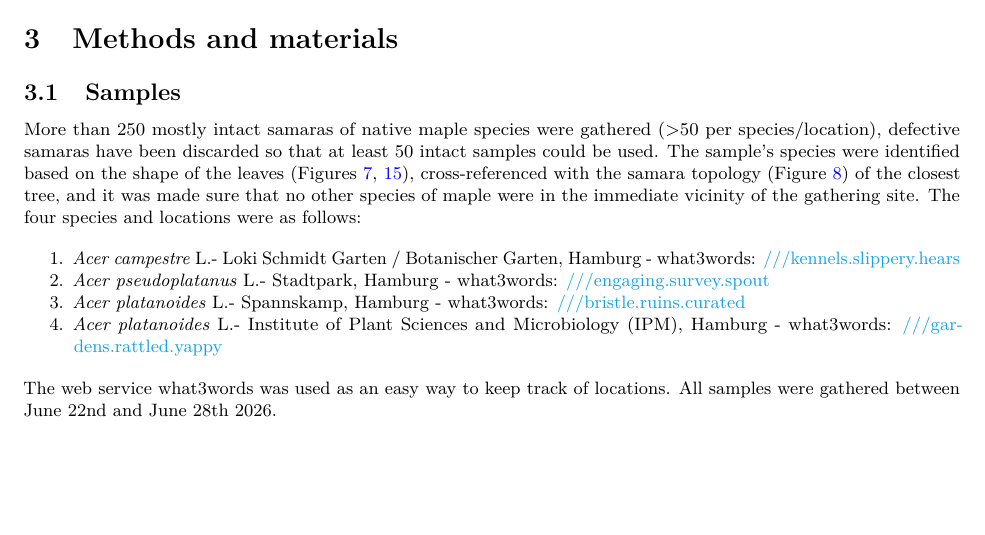
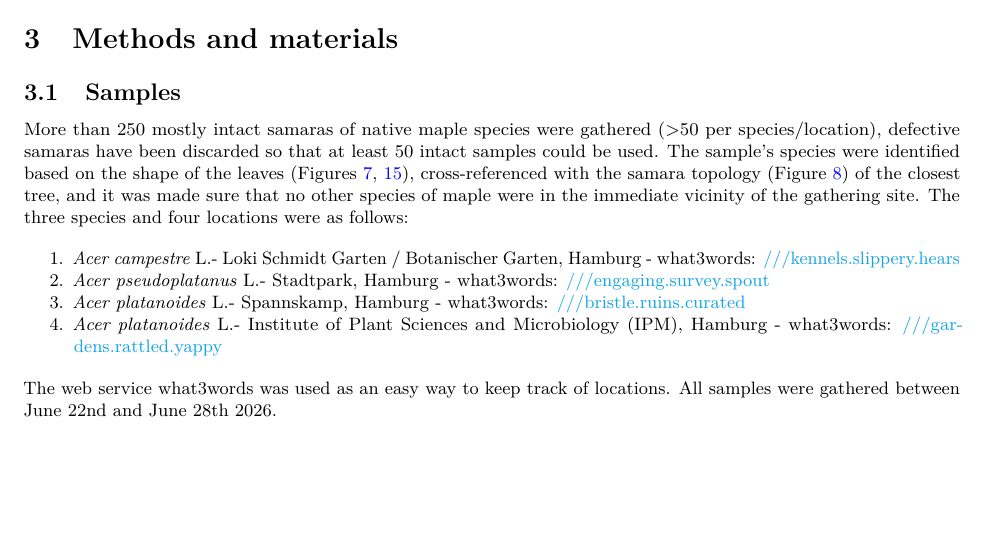
Before and after one commit to florianmischke/shape-optimisation-of-samaras, an R Markdown document (bachelorarbeit-florian-mischke.Rmd): part of page 16 of 28, cut so that both start at the same text. Rendered offline with R 4.5, knitr and Pandoc, then LaTeX, with nearby package versions.

Commit message:
Update bachelorarbeit-florian-mischke.Rmd

```diff
--- a/bachelorarbeit-florian-mischke.Rmd
+++ b/bachelorarbeit-florian-mischke.Rmd
@@ -416,7 +416,7 @@ knitr::include_graphics("img/introduction/mars_landing.png")
 
 ## Samples
 
-More than 250 mostly intact samaras of native maple species were gathered (\>50 per species/location), defective samaras have been discarded so that at least 50 intact samples could be used. The sample's species were identified based on the shape of the leaves (Figures \ref{fig:leaves_maple_species}, \ref{fig:maple_leaves_schmeil}), cross-referenced with the samara topology (Figure \ref{fig:maple_samaras_lea}) of the closest tree, and it was made sure that no other species of maple were in the immediate vicinity of the gathering site. The four species and locations were as follows:
+More than 250 mostly intact samaras of native maple species were gathered (\>50 per species/location), defective samaras have been discarded so that at least 50 intact samples could be used. The sample's species were identified based on the shape of the leaves (Figures \ref{fig:leaves_maple_species}, \ref{fig:maple_leaves_schmeil}), cross-referenced with the samara topology (Figure \ref{fig:maple_samaras_lea}) of the closest tree, and it was made sure that no other species of maple were in the immediate vicinity of the gathering site. The three species and four locations were as follows:
 
 1.  *Acer campestre* \acs{l}- Loki Schmidt Garten / Botanischer Garten, Hamburg - what3words: [///kennels.slippery.hears](https://w3w.co/kennels.slippery.hears)
 2.  *Acer pseudoplatanus* \acs{l}- Stadtpark, Hamburg - what3words: [///engaging.survey.spout](https://w3w.co/engaging.survey.spout)
```
